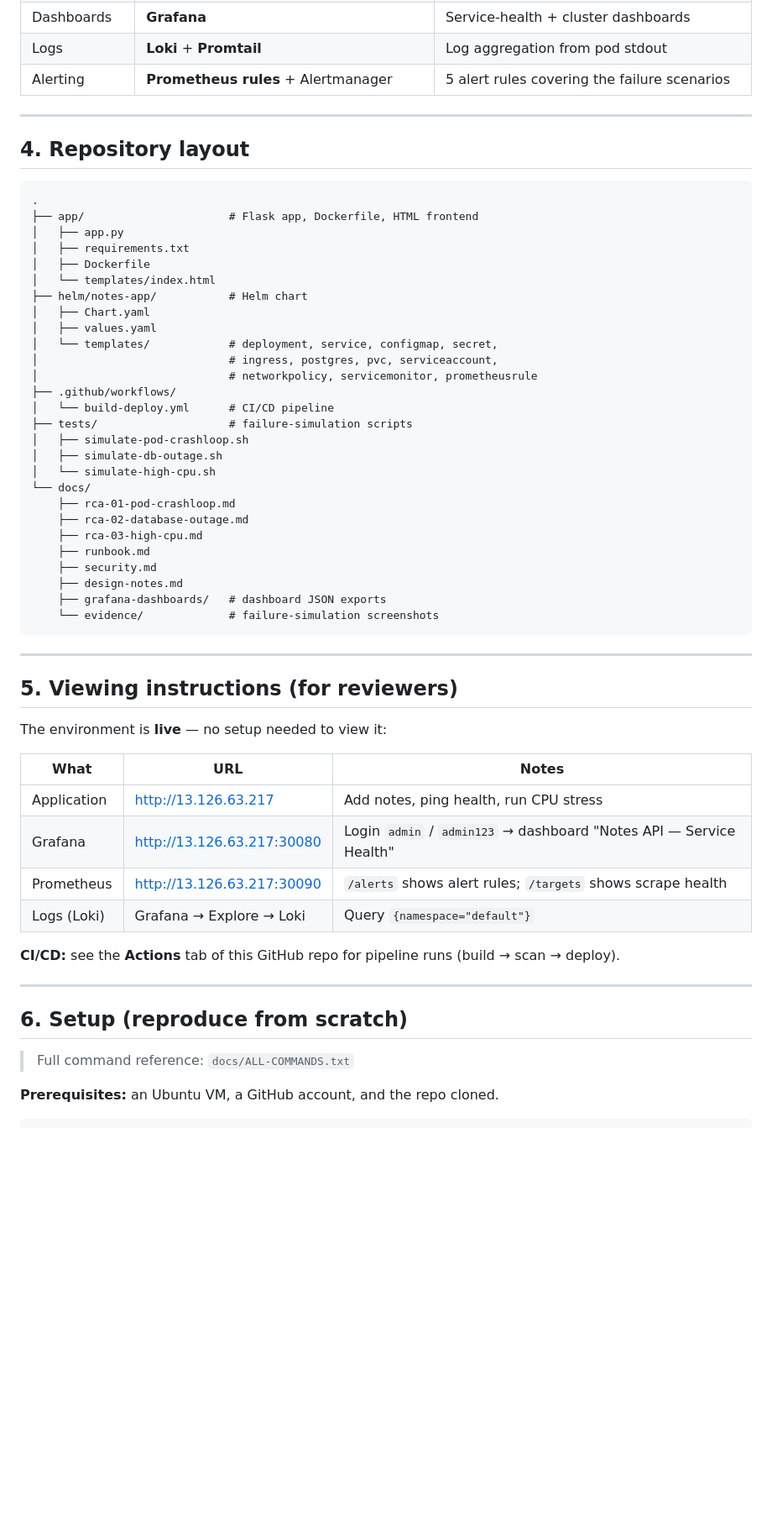
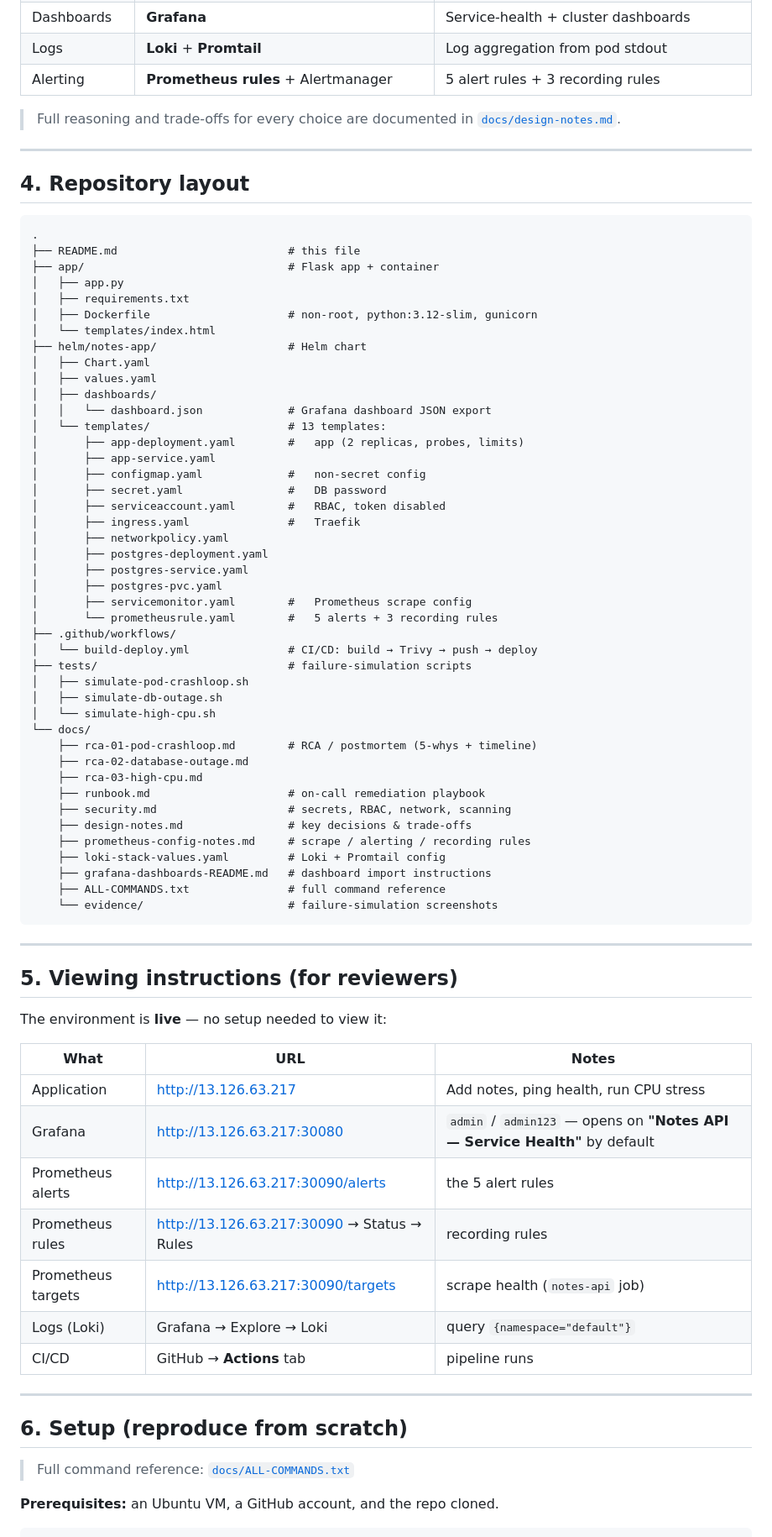
Before and after one commit to vishnucax/SRE-Project1, a Markdown page: README.md, the part around one of its changes. Shown at 84% size. Drawn GitHub-style; blank space fills up the shorter version.

````diff
--- a/README.md
+++ b/README.md
@@ -97,7 +122,10 @@ metrics + logs → alerts fire on failures.
 | Metrics | **Prometheus** + node-exporter + kube-state-metrics | Cluster + app metrics |
 | Dashboards | **Grafana** | Service-health + cluster dashboards |
 | Logs | **Loki** + **Promtail** | Log aggregation from pod stdout |
-| Alerting | **Prometheus rules** + Alertmanager | 5 alert rules covering the failure scenarios |
+| Alerting | **Prometheus rules** + Alertmanager | 5 alert rules + 3 recording rules |
+
+> Full reasoning and trade-offs for every choice are documented in
+> [`docs/design-notes.md`](docs/design-notes.md).
 
 ---
 
@@ -105,32 +133,48 @@ metrics + logs → alerts fire on failures.
 
 ```
 .
-├── app/                      # Flask app, Dockerfile, HTML frontend
+├── README.md                          # this file
+├── app/                               # Flask app + container
 │   ├── app.py
 │   ├── requirements.txt
-│   ├── Dockerfile
+│   ├── Dockerfile                     # non-root, python:3.12-slim, gunicorn
 │   └── templates/index.html
-├── helm/notes-app/           # Helm chart
+├── helm/notes-app/                    # Helm chart
 │   ├── Chart.yaml
 │   ├── values.yaml
-│   └── templates/            # deployment, service, configmap, secret,
-│                             # ingress, postgres, pvc, serviceaccount,
-│                             # networkpolicy, servicemonitor, prometheusrule
+│   ├── dashboards/
+│   │   └── dashboard.json             # Grafana dashboard JSON export
+│   └── templates/                     # 13 templates:
+│       ├── app-deployment.yaml        #   app (2 replicas, probes, limits)
+│       ├── app-service.yaml
+│       ├── configmap.yaml             #   non-secret config
+│       ├── secret.yaml                #   DB password
+│       ├── serviceaccount.yaml        #   RBAC, token disabled
+│       ├── ingress.yaml               #   Traefik
+│       ├── networkpolicy.yaml
+│       ├── postgres-deployment.yaml
+│       ├── postgres-service.yaml
+│       ├── postgres-pvc.yaml
+│       ├── servicemonitor.yaml        #   Prometheus scrape config
+│       └── prometheusrule.yaml        #   5 alerts + 3 recording rules
 ├── .github/workflows/
-│   └── build-deploy.yml      # CI/CD pipeline
-├── tests/                    # failure-simulation scripts
+│   └── build-deploy.yml               # CI/CD: build → Trivy → push → deploy
+├── tests/                             # failure-simulation scripts
 │   ├── simulate-pod-crashloop.sh
 │   ├── simulate-db-outage.sh
 │   └── simulate-high-cpu.sh
 └── docs/
-    ├── rca-01-pod-crashloop.md
+    ├── rca-01-pod-crashloop.md        # RCA / postmortem (5-whys + timeline)
     ├── rca-02-database-outage.md
     ├── rca-03-high-cpu.md
-    ├── runbook.md
-    ├── security.md
-    ├── design-notes.md
-    ├── grafana-dashboards/   # dashboard JSON exports
-    └── evidence/             # failure-simulation screenshots
+    ├── runbook.md                     # on-call remediation playbook
+    ├── security.md                    # secrets, RBAC, network, scanning
+    ├── design-notes.md                # key decisions & trade-offs
+    ├── prometheus-config-notes.md     # scrape / alerting / recording rules
+    ├── loki-stack-values.yaml         # Loki + Promtail config
+    ├── grafana-dashboards-README.md   # dashboard import instructions
+    ├── ALL-COMMANDS.txt               # full command reference
+    └── evidence/                      # failure-simulation screenshots
 ```
 
 ---
@@ -142,17 +186,18 @@ The environment is **live** — no setup needed to view it:
 | What | URL | Notes |
 |---|---|---|
 | Application | http://13.126.63.217 | Add notes, ping health, run CPU stress |
-| Grafana | http://13.126.63.217:30080 | Login `admin` / `admin123` → dashboard "Notes API — Service Health" |
-| Prometheus | http://13.126.63.217:30090 | `/alerts` shows alert rules; `/targets` shows scrape health |
-| Logs (Loki) | Grafana → Explore → Loki | Query `{namespace="default"}` |
-
-**CI/CD:** see the **Actions** tab of this GitHub repo for pipeline runs (build → scan → deploy).
+| Grafana | http://13.126.63.217:30080 | `admin` / `admin123` — opens on **"Notes API — Service Health"** by default |
+| Prometheus alerts | http://13.126.63.217:30090/alerts | the 5 alert rules |
+| Prometheus rules | http://13.126.63.217:30090 → Status → Rules | recording rules |
+| Prometheus targets | http://13.126.63.217:30090/targets | scrape health (`notes-api` job) |
+| Logs (Loki) | Grafana → Explore → Loki | query `{namespace="default"}` |
+| CI/CD | GitHub → **Actions** tab | pipeline runs |
 
 ---
 
 ## 6. Setup (reproduce from scratch)
 
-> Full command reference: `docs/ALL-COMMANDS.txt`
+> Full command reference: [`docs/ALL-COMMANDS.txt`](docs/ALL-COMMANDS.txt)
 
 **Prerequisites:** an Ubuntu VM, a GitHub account, and the repo cloned.
 
````
Also changed, not shown: other parts of README.md (+86 -54 lines).
